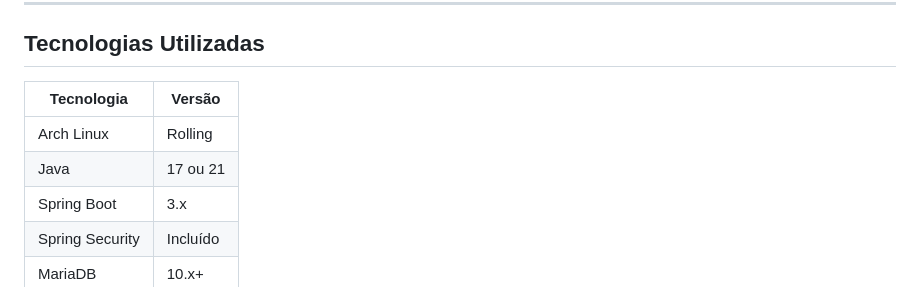
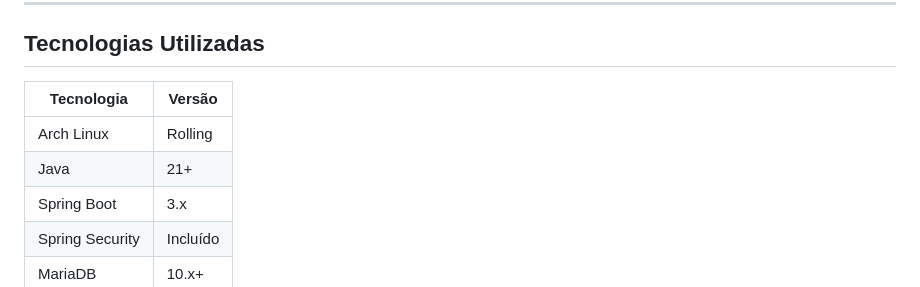
Before and after one commit to AndreyMoraesFriedel/to-do-list-spring, a Markdown page: README.md, the part around the change. Rendered like a GitHub page.

Commit message:
Update Java version in README
Updated Java version from '17 ou 21' to '21' in the technologies used section.

```diff
--- a/README.md
+++ b/README.md
@@ -172,10 +172,10 @@ sudo pacman -S dbeaver
 
 ## Tecnologias Utilizadas
 
-| Tecnologia         | Versão       |
+| Tecnologia        | Versão       |
 |-------------------|--------------|
 | Arch Linux        | Rolling      |
-| Java              | 17 ou 21     |
+| Java              | 21+          |
 | Spring Boot       | 3.x          |
 | Spring Security   | Incluído     |
 | MariaDB           | 10.x+        |
```
